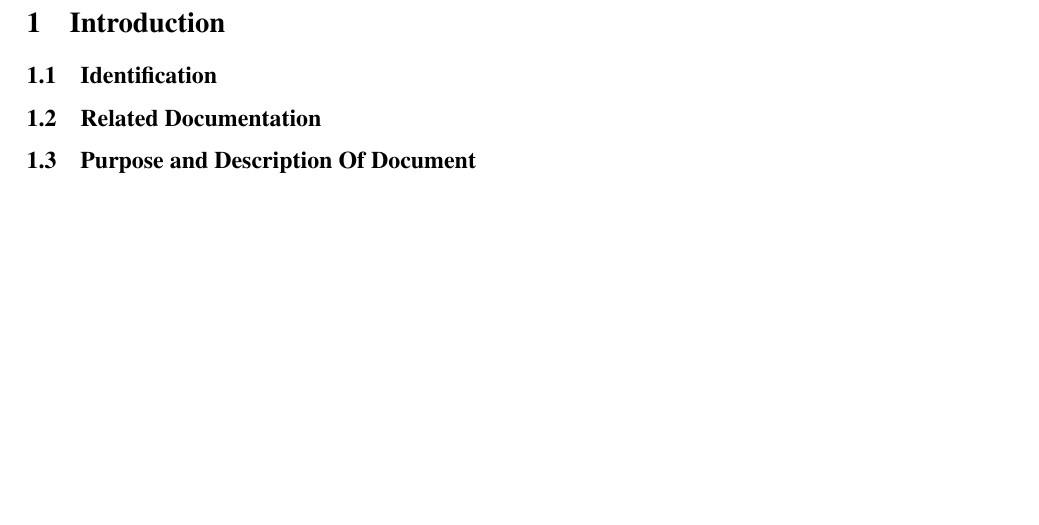
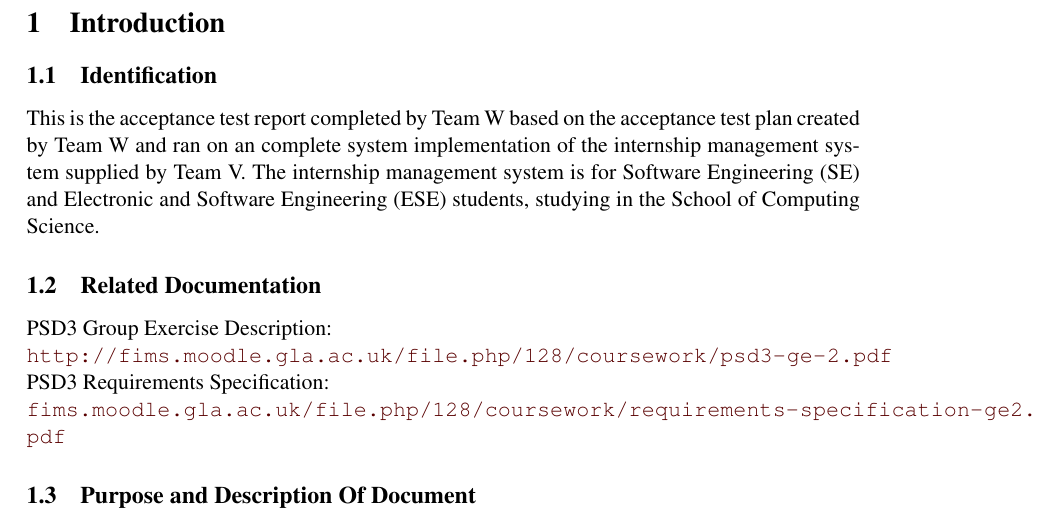
Before and after one commit to TeamW/Deliverable-8, a LaTeX document (Acceptance Test Report/d8.tex): part of page 3 of 3, cut so that both start at the same text, the shorter picture padded with empty space. Compiled offline with pdfLaTeX.

Commit message:
Initial acceptance test report introduction

```diff
--- a/Acceptance Test Report/d8.tex
+++ b/Acceptance Test Report/d8.tex
@@ -5,6 +5,9 @@
 \usepackage{tabularx}
 \usepackage{hyperref}
 \usepackage{xcolor}
+\definecolor{medium-red}{rgb}{0.35,0,0}
+\hypersetup{colorlinks, linkcolor={medium-red}, citecolor={medium-red},
+urlcolor={medium-red}}
 \geometry{a4paper}
 \setlength\parindent{0pt}
 \title{Acceptance Test Report}
@@ -34,7 +37,22 @@
 
 \subsection{Identification}
 
+This is the acceptance test report completed by Team W based on the acceptance
+test plan created by Team W and ran on an complete system implementation
+of the internship management system supplied by Team V. The internship
+management system is for Software Engineering (SE) and Electronic and
+Software Engineering (ESE) students, studying in the School of Computing
+Science.
+
 \subsection{Related Documentation}
+
+PSD3 Group Exercise Description:
+
+\url{http://fims.moodle.gla.ac.uk/file.php/128/coursework/psd3-ge-2.pdf}
+
+PSD3 Requirements Specification:
+
+\url{fims.moodle.gla.ac.uk/file.php/128/coursework/requirements-specification-ge2.pdf}
 
 \subsection{Purpose and Description Of Document}
 
```
